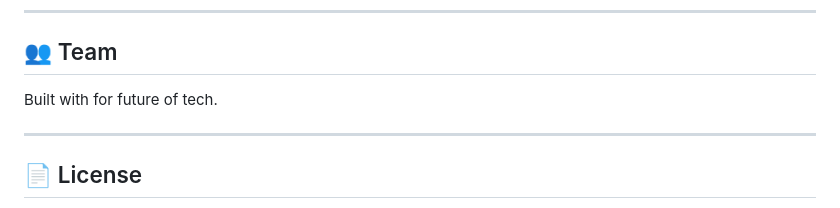
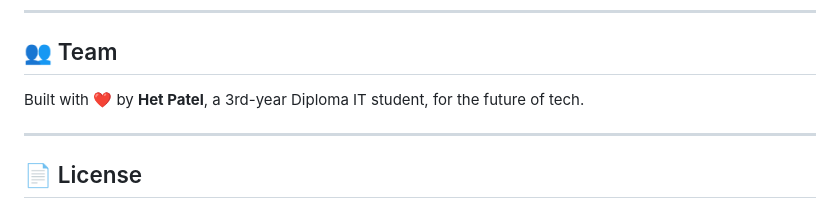
Before and after one commit to phet264/VoiceShield-AI, a Markdown page: README.md, the part around the change. Drawn GitHub-style.

Commit message:
Update Team section: credit Het Patel as 3rd year IT student

```diff
--- a/README.md
+++ b/README.md
@@ -143,7 +143,7 @@ You can access the live application here:
 
 ## 👥 Team
 
-Built with  for future of tech.
+Built with ❤️ by **Het Patel**, a 3rd-year Diploma IT student, for the future of tech.
 
 ---
 
```
